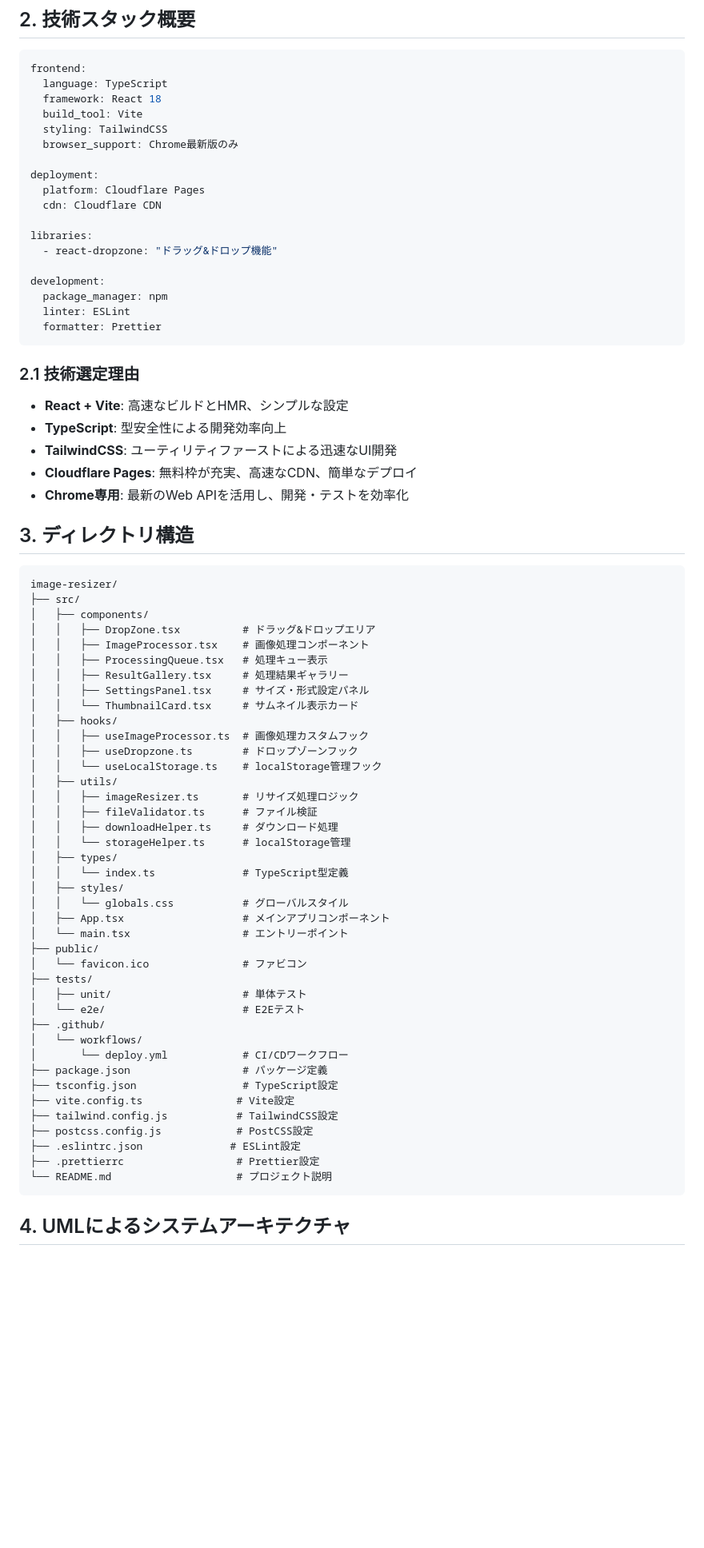
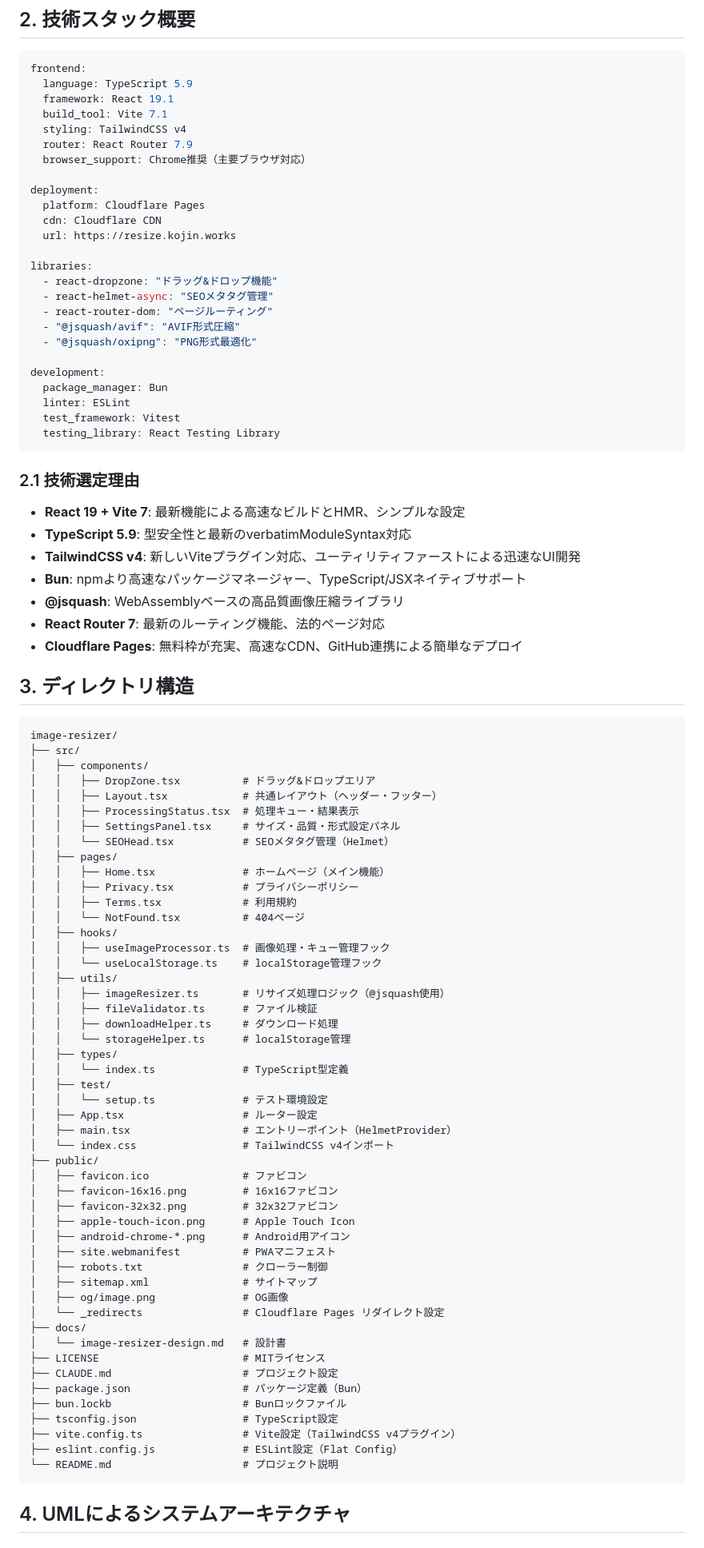
Before and after one commit to noricha-vr/image-resizer, a Markdown page: docs/image-resizer-design.md, the part around one of its changes. Shown at 80% size. GitHub-like rendering; blank space fills up the shorter version.

````diff
--- a/docs/image-resizer-design.md
+++ b/docs/image-resizer-design.md
@@ -41,32 +42,41 @@ requirements:
 
 ```yaml
 frontend:
-  language: TypeScript
-  framework: React 18
-  build_tool: Vite
-  styling: TailwindCSS
-  browser_support: Chrome最新版のみ
+  language: TypeScript 5.9
+  framework: React 19.1
+  build_tool: Vite 7.1
+  styling: TailwindCSS v4
+  router: React Router 7.9
+  browser_support: Chrome推奨（主要ブラウザ対応）
 
 deployment:
   platform: Cloudflare Pages
   cdn: Cloudflare CDN
+  url: https://resize.kojin.works
 
 libraries:
   - react-dropzone: "ドラッグ&ドロップ機能"
+  - react-helmet-async: "SEOメタタグ管理"
+  - react-router-dom: "ページルーティング"
+  - "@jsquash/avif": "AVIF形式圧縮"
+  - "@jsquash/oxipng": "PNG形式最適化"
 
 development:
-  package_manager: npm
+  package_manager: Bun
   linter: ESLint
-  formatter: Prettier
+  test_framework: Vitest
+  testing_library: React Testing Library
 ```
 
 ### 2.1 技術選定理由
 
-- **React + Vite**: 高速なビルドとHMR、シンプルな設定
-- **TypeScript**: 型安全性による開発効率向上
-- **TailwindCSS**: ユーティリティファーストによる迅速なUI開発
-- **Cloudflare Pages**: 無料枠が充実、高速なCDN、簡単なデプロイ
-- **Chrome専用**: 最新のWeb APIを活用し、開発・テストを効率化
+- **React 19 + Vite 7**: 最新機能による高速なビルドとHMR、シンプルな設定
+- **TypeScript 5.9**: 型安全性と最新のverbatimModuleSyntax対応
+- **TailwindCSS v4**: 新しいViteプラグイン対応、ユーティリティファーストによる迅速なUI開発
+- **Bun**: npmより高速なパッケージマネージャー、TypeScript/JSXネイティブサポート
+- **@jsquash**: WebAssemblyベースの高品質画像圧縮ライブラリ
+- **React Router 7**: 最新のルーティング機能、法的ページ対応
+- **Cloudflare Pages**: 無料枠が充実、高速なCDN、GitHub連携による簡単なデプロイ
 
 ## 3. ディレクトリ構造
 
@@ -75,42 +85,51 @@ image-resizer/
 ├── src/
 │   ├── components/
 │   │   ├── DropZone.tsx          # ドラッグ&ドロップエリア
-│   │   ├── ImageProcessor.tsx    # 画像処理コンポーネント
-│   │   ├── ProcessingQueue.tsx   # 処理キュー表示
-│   │   ├── ResultGallery.tsx     # 処理結果ギャラリー
-│   │   ├── SettingsPanel.tsx     # サイズ・形式設定パネル
-│   │   └── ThumbnailCard.tsx     # サムネイル表示カード
+│   │   ├── Layout.tsx            # 共通レイアウト（ヘッダー・フッター）
+│   │   ├── ProcessingStatus.tsx  # 処理キュー・結果表示
+│   │   ├── SettingsPanel.tsx     # サイズ・品質・形式設定パネル
+│   │   └── SEOHead.tsx           # SEOメタタグ管理（Helmet）
+│   ├── pages/
+│   │   ├── Home.tsx              # ホームページ（メイン機能）
+│   │   ├── Privacy.tsx           # プライバシーポリシー
+│   │   ├── Terms.tsx             # 利用規約
+│   │   └── NotFound.tsx          # 404ページ
 │   ├── hooks/
-│   │   ├── useImageProcessor.ts  # 画像処理カスタムフック
-│   │   ├── useDropzone.ts        # ドロップゾーンフック
+│   │   ├── useImageProcessor.ts  # 画像処理・キュー管理フック
 │   │   └── useLocalStorage.ts    # localStorage管理フック
 │   ├── utils/
-│   │   ├── imageResizer.ts       # リサイズ処理ロジック
+│   │   ├── imageResizer.ts       # リサイズ処理ロジック（@jsquash使用）
 │   │   ├── fileValidator.ts      # ファイル検証
 │   │   ├── downloadHelper.ts     # ダウンロード処理
 │   │   └── storageHelper.ts      # localStorage管理
 │   ├── types/
 │   │   └── index.ts              # TypeScript型定義
-│   ├── styles/
-│   │   └── globals.css           # グローバルスタイル
-│   ├── App.tsx                   # メインアプリコンポーネント
-│   └── main.tsx                  # エントリーポイント
+│   ├── test/
+│   │   └── setup.ts              # テスト環境設定
+│   ├── App.tsx                   # ルーター設定
+│   ├── main.tsx                  # エントリーポイント（HelmetProvider）
+│   └── index.css                 # TailwindCSS v4インポート
 ├── public/
-│   └── favicon.ico               # ファビコン
-├── tests/
-│   ├── unit/                     # 単体テスト
-│   └── e2e/                      # E2Eテスト
-├── .github/
-│   └── workflows/
-│       └── deploy.yml            # CI/CDワークフロー
-├── package.json                  # パッケージ定義
+│   ├── favicon.ico               # ファビコン
+│   ├── favicon-16x16.png         # 16x16ファビコン
+│   ├── favicon-32x32.png         # 32x32ファビコン
+│   ├── apple-touch-icon.png      # Apple Touch Icon
+│   ├── android-chrome-*.png      # Android用アイコン
+│   ├── site.webmanifest          # PWAマニフェスト
+│   ├── robots.txt                # クローラー制御
+│   ├── sitemap.xml               # サイトマップ
+│   ├── og/image.png              # OG画像
+│   └── _redirects                # Cloudflare Pages リダイレクト設定
+├── docs/
+│   └── image-resizer-design.md   # 設計書
+├── LICENSE                       # MITライセンス
+├── CLAUDE.md                     # プロジェクト設定
+├── package.json                  # パッケージ定義（Bun）
+├── bun.lockb                     # Bunロックファイル
 ├── tsconfig.json                 # TypeScript設定
-├── vite.config.ts               # Vite設定
-├── tailwind.config.js           # TailwindCSS設定
-├── postcss.config.js            # PostCSS設定
-├── .eslintrc.json              # ESLint設定
-├── .prettierrc                  # Prettier設定
-└── README.md                    # プロジェクト説明
+├── vite.config.ts                # Vite設定（TailwindCSS v4プラグイン）
+├── eslint.config.js              # ESLint設定（Flat Config）
+└── README.md                     # プロジェクト説明
 ```
 
 ## 4. UMLによるシステムアーキテクチャ
````
Also changed, not shown: other parts of docs/image-resizer-design.md (+176 -26 lines).
